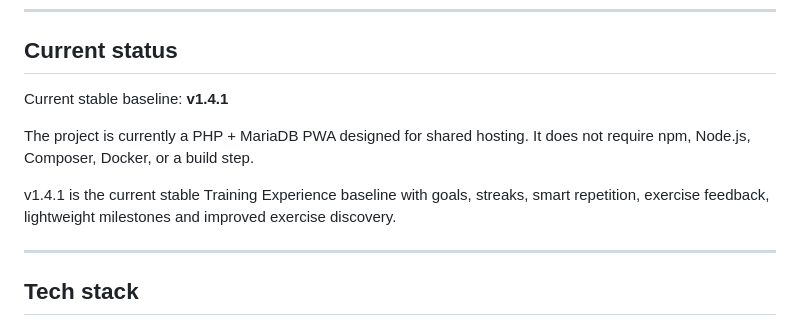
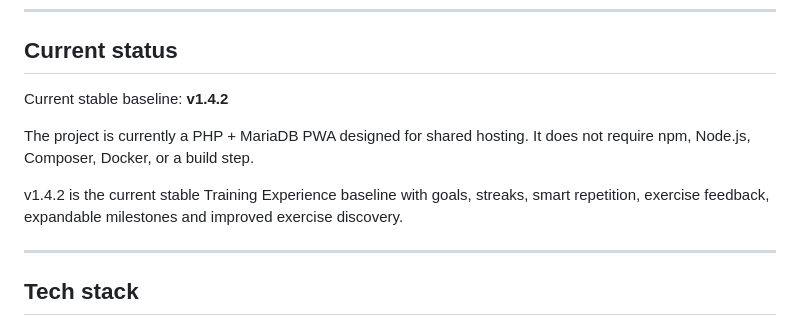
Before and after one commit to sperales/chess-coach, a Markdown page: README.md, the part around the change. GitHub-like rendering.

Commit message:
docs: set v1.4.2 stable baseline

```diff
--- a/README.md
+++ b/README.md
@@ -14,11 +14,11 @@ play → import → analyze → review → learn → improve
 
 ## Current status
 
-Current stable baseline: **v1.4.1**
+Current stable baseline: **v1.4.2**
 
 The project is currently a PHP + MariaDB PWA designed for shared hosting. It does not require npm, Node.js, Composer, Docker, or a build step.
 
-v1.4.1 is the current stable Training Experience baseline with goals, streaks, smart repetition, exercise feedback, lightweight milestones and improved exercise discovery.
+v1.4.2 is the current stable Training Experience baseline with goals, streaks, smart repetition, exercise feedback, expandable milestones and improved exercise discovery.
 
 ---
 
```
Also changed, not shown: AGENTS.md (+2 -1 lines), ROADMAP.md (+4 -4 lines).
